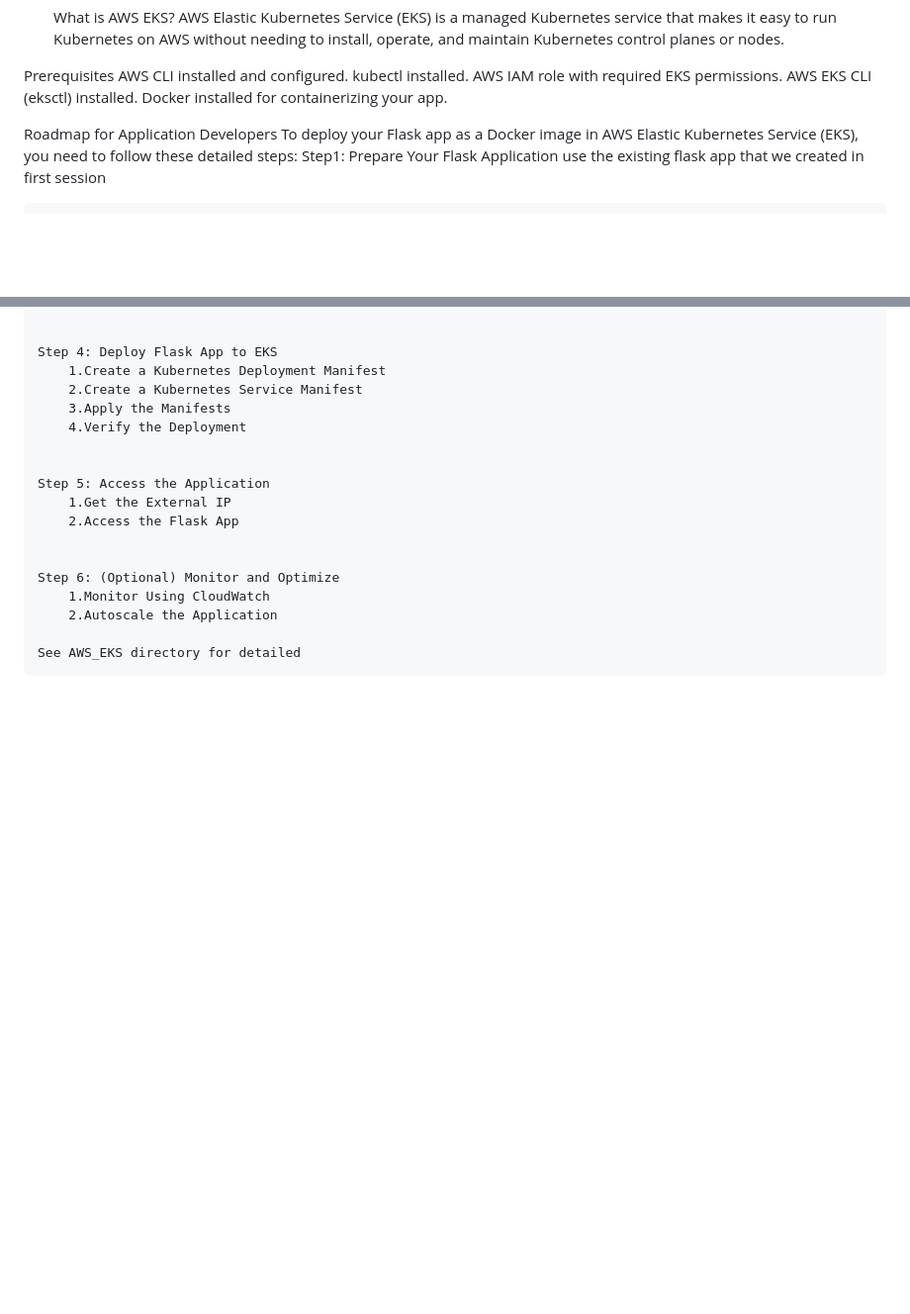
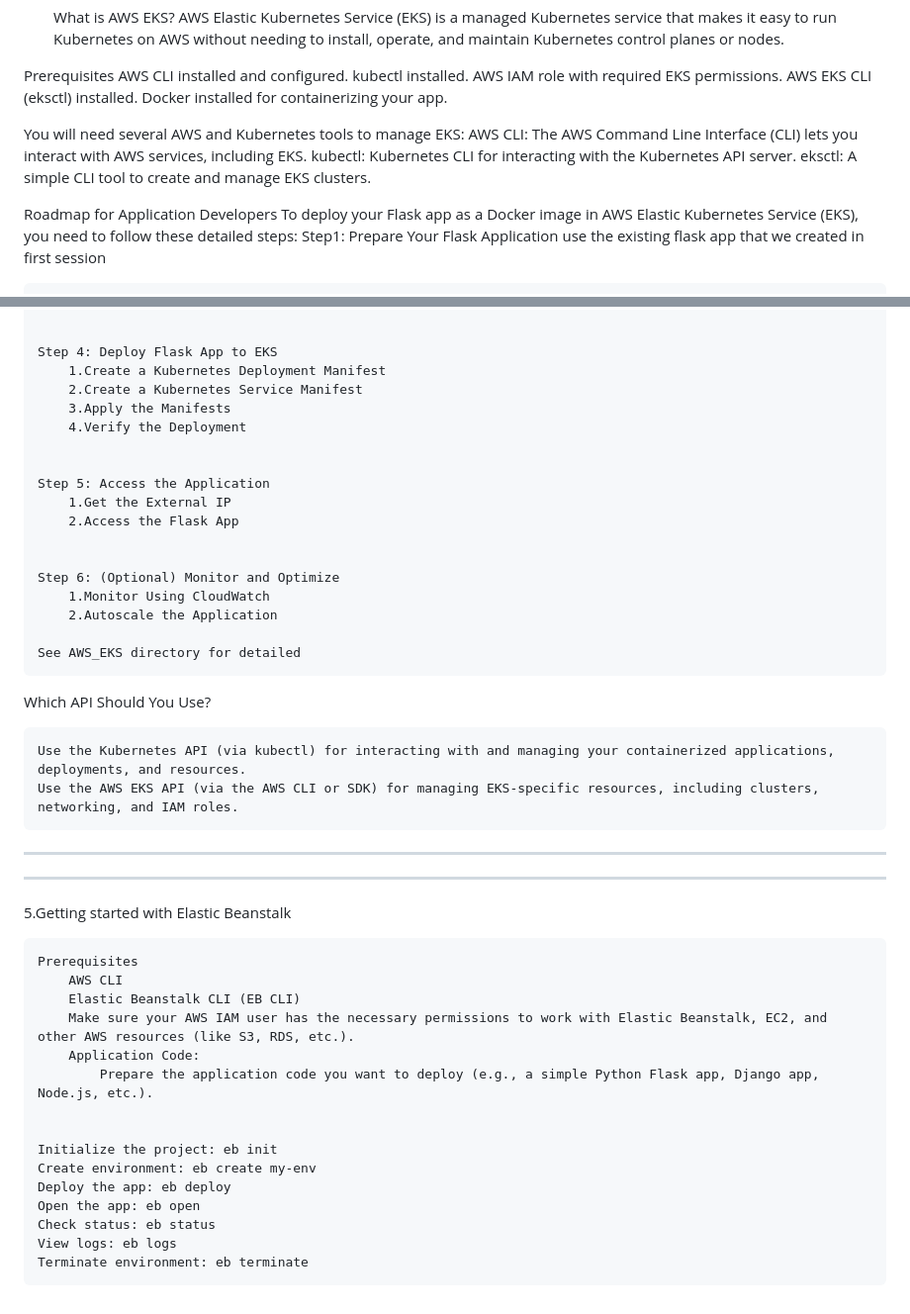
Before and after one commit to MuhammadFaheemAslam/AWS_Certified_Developer_Associate, a Markdown page: README.md, 2 parts joined by grey strips. Shown at 99% size. Rendered like a GitHub page; blank space fills up the shorter version.

Commit message:
Updated the instruction of AWS EKS in readme.md file

```diff
--- a/README.md
+++ b/README.md
@@ -98,6 +98,11 @@ Prerequisites
     AWS EKS CLI (eksctl) installed.
     Docker installed for containerizing your app.
 
+You will need several AWS and Kubernetes tools to manage EKS:
+    AWS CLI: The AWS Command Line Interface (CLI) lets you interact with AWS services, including EKS.
+    kubectl: Kubernetes CLI for interacting with the Kubernetes API server.
+    eksctl: A simple CLI tool to create and manage EKS clusters.
+
 
 Roadmap for Application Developers
 To deploy your Flask app as a Docker image in AWS Elastic Kubernetes Service (EKS), you need to follow these detailed steps:
@@ -130,3 +135,31 @@ To deploy your Flask app as a Docker image in AWS Elastic Kubernetes Service (EK
         2.Autoscale the Application
 
     See AWS_EKS directory for detailed
+
+Which API Should You Use?
+
+    Use the Kubernetes API (via kubectl) for interacting with and managing your containerized applications, deployments, and resources.
+    Use the AWS EKS API (via the AWS CLI or SDK) for managing EKS-specific resources, including clusters, networking, and IAM roles.
+
+
+----------------------------------------------------------------------------------------------------
+----------------------------------------------------------------------------------------------------
+
+
+5.Getting started with Elastic Beanstalk
+
+    Prerequisites
+        AWS CLI
+        Elastic Beanstalk CLI (EB CLI)
+        Make sure your AWS IAM user has the necessary permissions to work with Elastic Beanstalk, EC2, and other AWS resources (like S3, RDS, etc.).
+        Application Code:
+            Prepare the application code you want to deploy (e.g., a simple Python Flask app, Django app, Node.js, etc.).
+
+
+    Initialize the project: eb init
+    Create environment: eb create my-env
+    Deploy the app: eb deploy
+    Open the app: eb open
+    Check status: eb status
+    View logs: eb logs
+    Terminate environment: eb terminate
```
